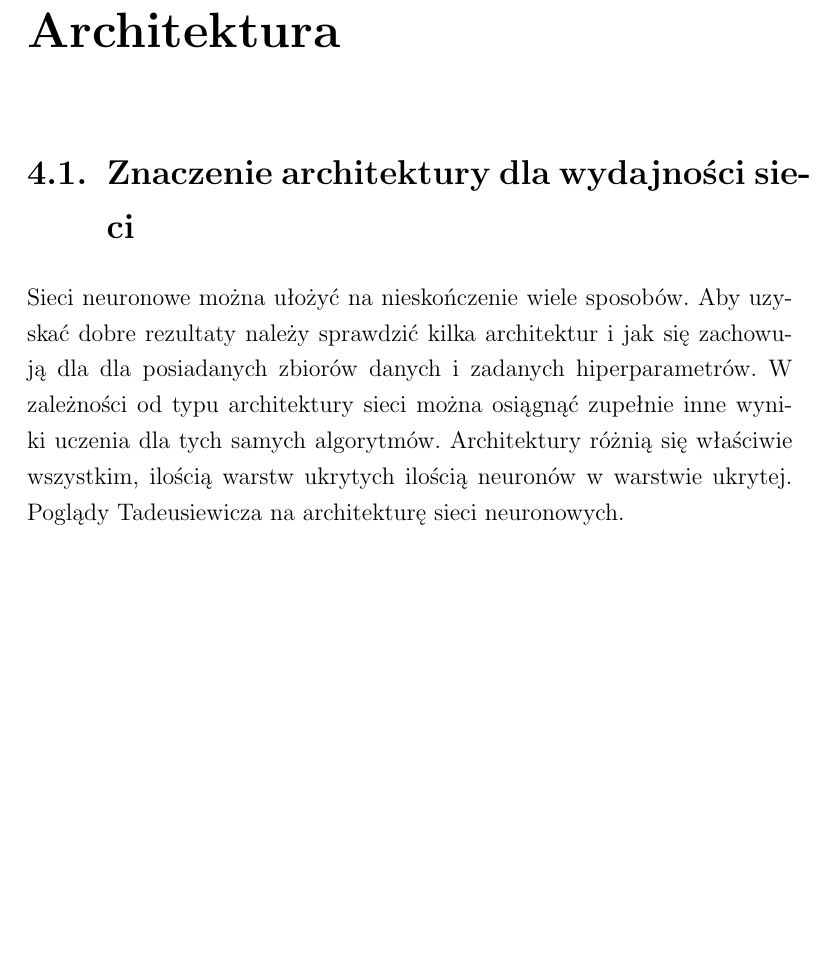
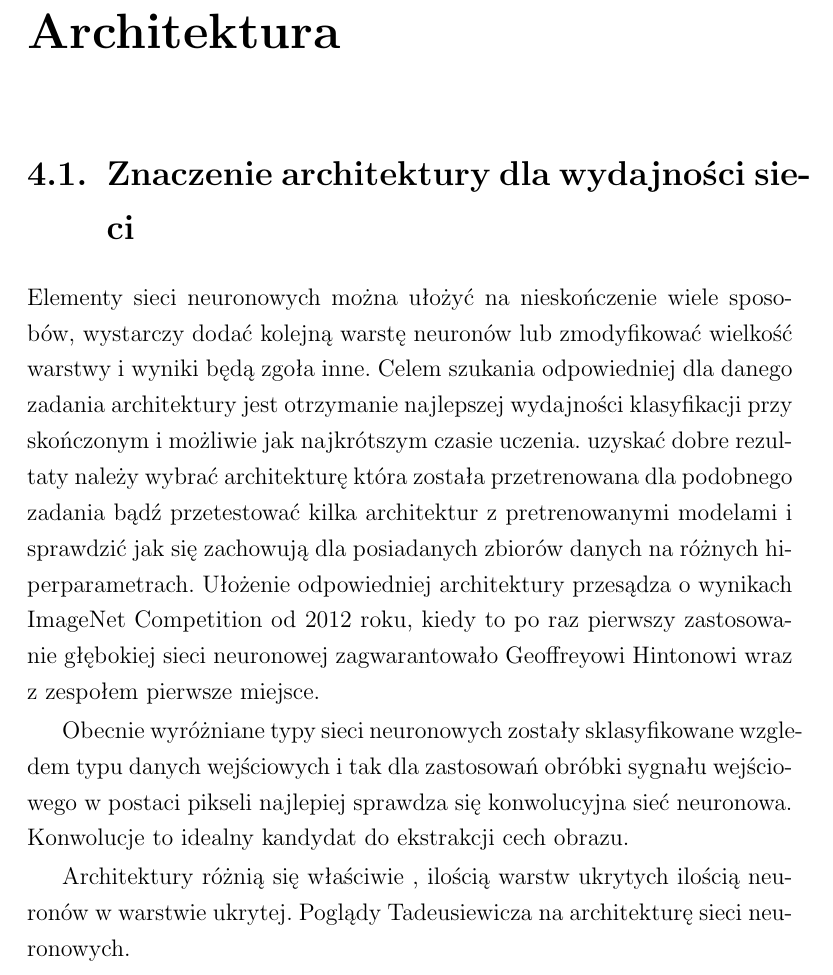
Before and after one commit to Pawel-Marcin-Chojnacki/qwer, a LaTeX thesis (praca.tex): part of page 45 of 61, cut so that both start at the same text, the shorter picture padded with empty space. Compiled offline with pdfLaTeX.

Commit message:
Started composing architecture chapter.

```diff
--- a/praca.tex
+++ b/praca.tex
@@ -856,9 +856,12 @@ Licencja: MIT
 
 \chapter{Architektura}
 \section{Znaczenie architektury dla wydajności sieci}
-Sieci neuronowe można ułożyć na nieskończenie wiele sposobów. Aby uzyskać dobre rezultaty należy sprawdzić kilka architektur i jak się zachowują dla dla posiadanych zbiorów danych i zadanych hiperparametrów.
-W zależności od typu architektury sieci można osiągnąć zupełnie inne wyniki uczenia dla tych samych algorytmów.
-Architektury różnią się właściwie wszystkim, ilością warstw ukrytych ilością neuronów w warstwie ukrytej.
+Elementy sieci neuronowych można ułożyć na nieskończenie wiele sposobów, wystarczy dodać kolejną warstę neuronów lub zmodyfikować wielkość warstwy i wyniki będą zgoła inne. Celem szukania odpowiedniej dla danego zadania architektury jest otrzymanie najlepszej wydajności klasyfikacji przy skończonym i możliwie jak najkrótszym czasie uczenia.   uzyskać dobre rezultaty należy wybrać architekturę która została przetrenowana dla podobnego zadania bądź przetestować kilka architektur z pretrenowanymi modelami i sprawdzić jak się zachowują dla posiadanych zbiorów danych na różnych hiperparametrach. Ułożenie odpowiedniej architektury przesądza o wynikach ImageNet Competition od 2012 roku, kiedy to po raz pierwszy zastosowanie głębokiej sieci neuronowej zagwarantowało Geoffreyowi Hintonowi wraz z zespołem pierwsze miejsce.
+
+Obecnie wyróżniane typy sieci neuronowych zostały sklasyfikowane wzgledem typu danych wejściowych i tak dla zastosowań obróbki sygnału wejściowego w postaci pikseli najlepiej sprawdza się konwolucyjna sieć neuronowa. Konwolucje to idealny kandydat do ekstrakcji cech obrazu.
+
+%opisać lepiej tadeusiewicza i czym się różnią architektury i typy sieci
+Architektury różnią się właściwie , ilością warstw ukrytych ilością neuronów w warstwie ukrytej.
 Poglądy Tadeusiewicza na architekturę sieci neuronowych.
 
 “Właśnie taka (warstwowa) struktura sieci wyjątkowo łatwo i wygodnie da się wytwarzać zarówno w formie modelu elektronicznego, jak i da się symulować w formie programu komputerowego. Dlatego badacze przyjęli właśnie strukturę warstwową i od tej pory stosują ją we wszystkich sztucznych sieciach neuronowych. Z pełną wiernością biologicznemu oryginałowi ma to niewiele wspólnego, ale jest praktyczne i wygodne. W związku z tym wszyscy tak postępują, nie martwiąc się ani przesłankami biologicznymi, ani dowodami wskazującymi, że architektura sieci bardziej wymyślnie dostosowanej do charakteru zadania może znacznie lepiej realizować stawiane zadania.”
```
Also changed, not shown: figures/Sigmoid.svg (deleted), 1 other file.
